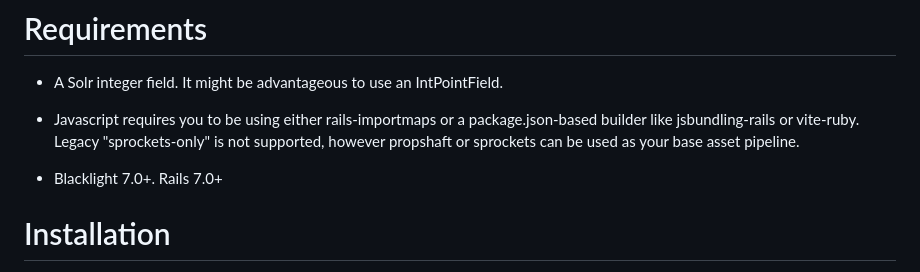
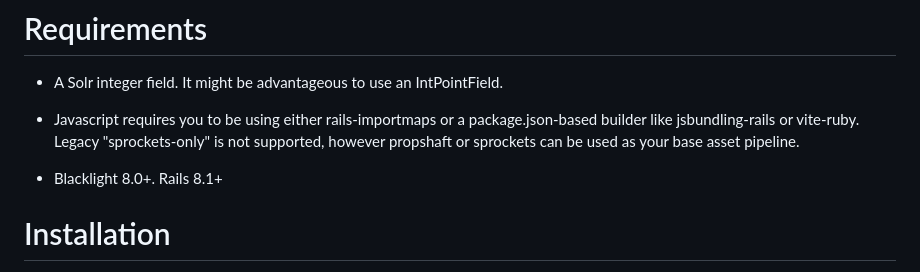
Before and after one commit to projectblacklight/blacklight_range_limit, a Markdown page: README.md, the part around the change. GitHub-like rendering.

Commit message:
Update Blacklight and Rails version requirements

```diff
--- a/README.md
+++ b/README.md
@@ -19,7 +19,7 @@ Decimal numbers and Dates are NOT supported; they theoretically could be in the
 
 * Javascript requires you to be using either rails-importmaps or a package.json-based builder like jsbundling-rails or vite-ruby.  Legacy "sprockets-only" is not supported, however propshaft or sprockets can be used as your base asset pipeline.
 
-* Blacklight 7.0+.  Rails 7.0+
+* Blacklight 8.0+.  Rails 8.1+
 
 
 # Installation
```
